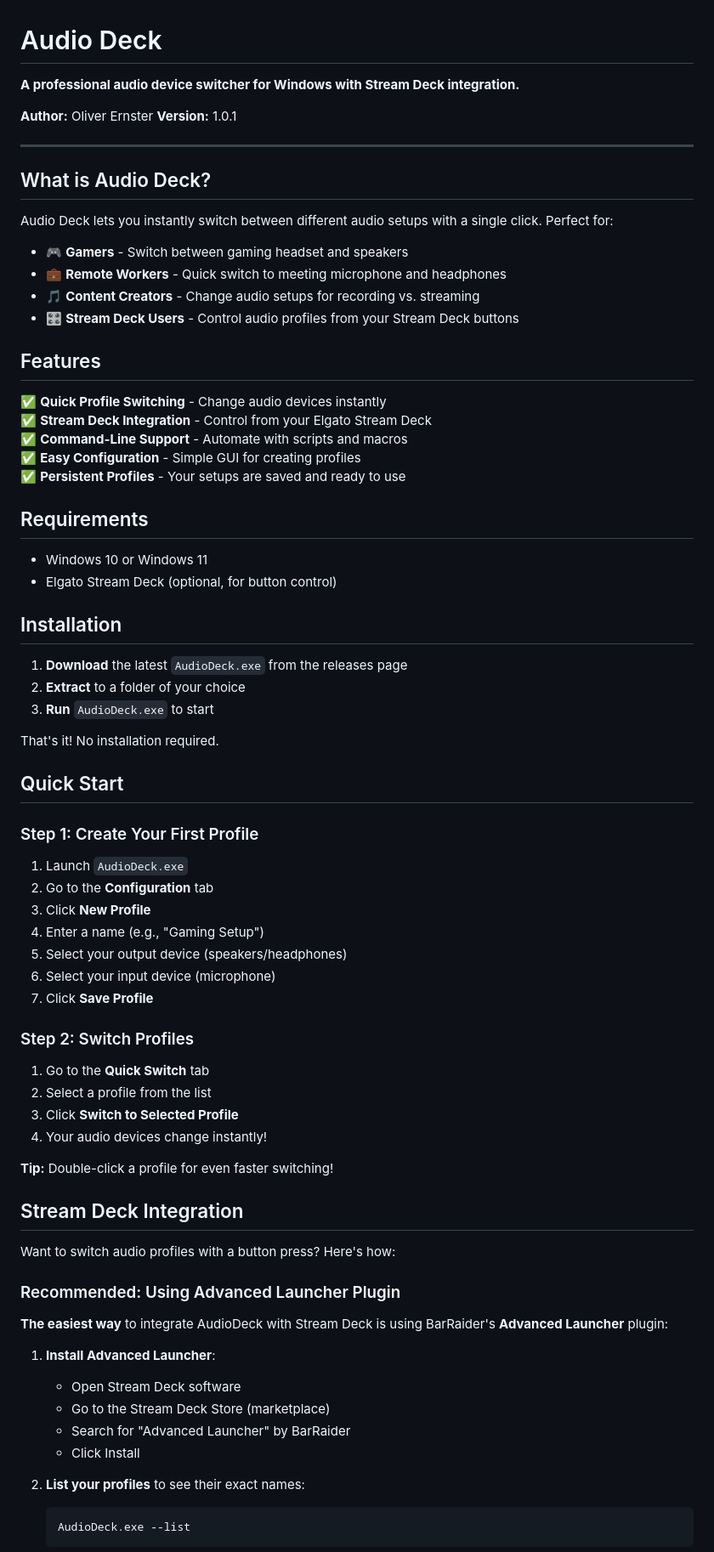
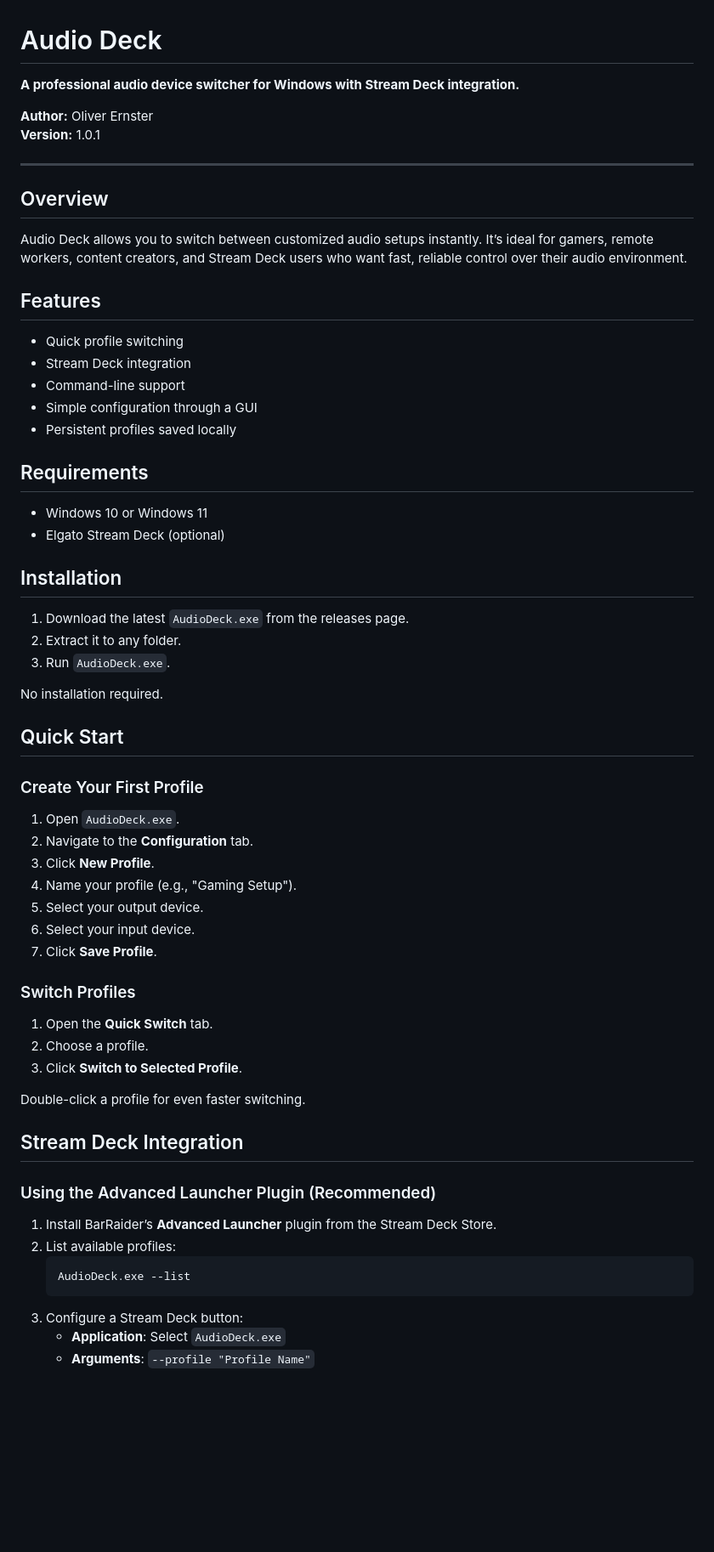
Before and after one commit to oernster/AudioDeck, a Markdown page: README.md, the part around one of its changes. Shown at 85% size. GitHub-like rendering; blank space fills up the shorter version.

````diff
--- a/README.md
+++ b/README.md
@@ -1,79 +1,67 @@
 # Audio Deck
 
-**A professional audio device switcher for Windows
-with Stream Deck integration.**
+**A professional audio device switcher for Windows with Stream Deck integration.**
 
 **Author:** Oliver Ernster
 **Version:** 1.0.1
 
 ---
 
-## What is Audio Deck?
+## Overview
 
-Audio Deck lets you instantly switch between different audio setups with a single click. Perfect for:
-- 🎮 **Gamers** - Switch between gaming headset and speakers
-- 💼 **Remote Workers** - Quick switch to meeting microphone and headphones
-- 🎵 **Content Creators** - Change audio setups for recording vs. streaming
-- 🎛️ **Stream Deck Users** - Control audio profiles from your Stream Deck buttons
+Audio Deck allows you to switch between customized audio setups instantly. It’s ideal for gamers, remote workers, content creators, and Stream Deck users who want fast, reliable control over their audio environment.
 
 ## Features
 
-✅ **Quick Profile Switching** - Change audio devices instantly
-✅ **Stream Deck Integration** - Control from your Elgato Stream Deck
-✅ **Command-Line Support** - Automate with scripts and macros
-✅ **Easy Configuration** - Simple GUI for creating profiles
-✅ **Persistent Profiles** - Your setups are saved and ready to use
+- Quick profile switching
+- Stream Deck integration
+- Command-line support
+- Simple configuration through a GUI
+- Persistent profiles saved locally
 
 ## Requirements
 
 - Windows 10 or Windows 11
-- Elgato Stream Deck (optional, for button control)
+- Elgato Stream Deck (optional)
 
 ## Installation
 
-1. **Download** the latest `AudioDeck.exe` from the releases page
-2. **Extract** to a folder of your choice
-3. **Run** `AudioDeck.exe` to start
+1. Download the latest `AudioDeck.exe` from the releases page.
+2. Extract it to any folder.
+3. Run `AudioDeck.exe`.
 
-That's it! No installation required.
+No installation required.
 
 ## Quick Start
 
-### Step 1: Create Your First Profile
+### Create Your First Profile
 
-1. Launch `AudioDeck.exe`
-2. Go to the **Configuration** tab
-3. Click **New Profile**
-4. Enter a name (e.g., "Gaming Setup")
-5. Select your output device (speakers/headphones)
-6. Select your input device (microphone)
-7. Click **Save Profile**
+1. Open `AudioDeck.exe`.
+2. Navigate to the **Configuration** tab.
+3. Click **New Profile**.
+4. Name your profile (e.g., "Gaming Setup").
+5. Select your output device.
+6. Select your input device.
+7. Click **Save Profile**.
 
-### Step 2: Switch Profiles
+### Switch Profiles
 
-1. Go to the **Quick Switch** tab
-2. Select a profile from the list
-3. Click **Switch to Selected Profile**
-4. Your audio devices change instantly!
+1. Open the **Quick Switch** tab.
+2. Choose a profile.
+3. Click **Switch to Selected Profile**.
 
-**Tip:** Double-click a profile for even faster switching!
+Double-click a profile for even faster switching.
 
 ## Stream Deck Integration
 
-Want to switch audio profiles with a button press? Here's how:
+### Using the Advanced Launcher Plugin (Recommended)
 
-### Recommended: Using Advanced Launcher Plugin
-
-**The easiest way** to integrate AudioDeck with Stream Deck is using BarRaider's **Advanced Launcher** plugin:
-
-1. **Install Advanced Launcher**:
-   - Open Stream Deck software
-   - Go to the Stream Deck Store (marketplace)
-   - Search for "Advanced Launcher" by BarRaider
-   - Click Install
-
-2. **List your profiles** to see their exact names:
+1. Install BarRaider’s **Advanced Launcher** plugin from the Stream Deck Store.
+2. List available profiles:
    ```
    AudioDeck.exe --list
    ```
+3. Configure a Stream Deck button:
+   - **Application**: Select `AudioDeck.exe`
+   - **Arguments**: `--profile "Profile Name"`
 
````
Also changed, not shown: other parts of README.md (+31 -84 lines).
